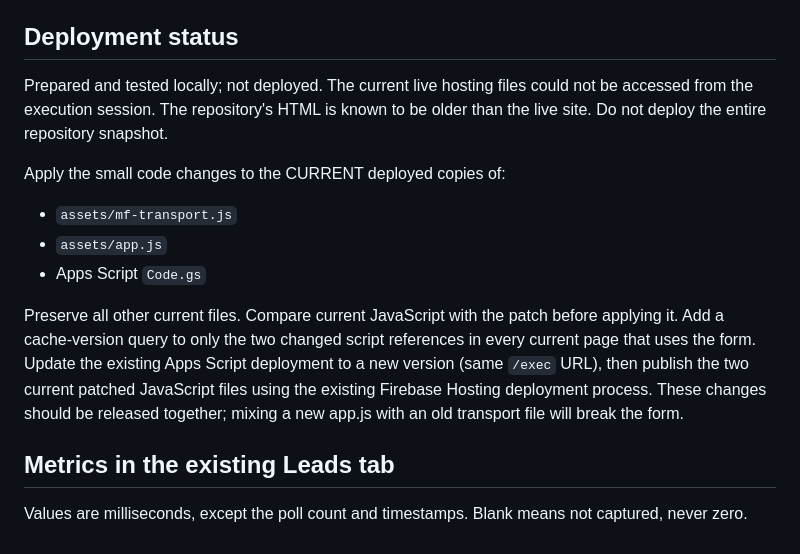
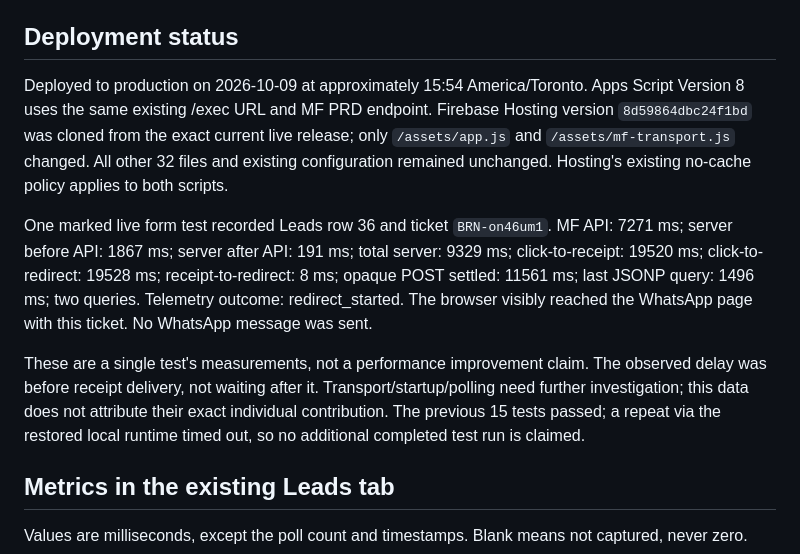
Before and after one commit to bfcvdias/Br-digital-cert, a Markdown page: TIMING-INTEGRATION.md, the part around the change. Rendered like a GitHub page.

Commit message:
Record production timing deployment and verified 19.53-second ticket redirect

```diff
--- a/TIMING-INTEGRATION.md
+++ b/TIMING-INTEGRATION.md
@@ -4,15 +4,11 @@ This change adds measurement to the existing MF production integration. It does
 
 ## Deployment status
 
-Prepared and tested locally; not deployed. The current live hosting files could not be accessed from the execution session. The repository's HTML is known to be older than the live site. Do not deploy the entire repository snapshot.
+Deployed to production on 2026-10-09 at approximately 15:54 America/Toronto. Apps Script Version 8 uses the same existing /exec URL and MF PRD endpoint. Firebase Hosting version `8d59864dbc24f1bd` was cloned from the exact current live release; only `/assets/app.js` and `/assets/mf-transport.js` changed. All other 32 files and existing configuration remained unchanged. Hosting's existing no-cache policy applies to both scripts.
 
-Apply the small code changes to the CURRENT deployed copies of:
+One marked live form test recorded Leads row 36 and ticket `BRN-on46um1`. MF API: 7271 ms; server before API: 1867 ms; server after API: 191 ms; total server: 9329 ms; click-to-receipt: 19520 ms; click-to-redirect: 19528 ms; receipt-to-redirect: 8 ms; opaque POST settled: 11561 ms; last JSONP query: 1496 ms; two queries. Telemetry outcome: redirect_started. The browser visibly reached the WhatsApp page with this ticket. No WhatsApp message was sent.
 
-- `assets/mf-transport.js`
-- `assets/app.js`
-- Apps Script `Code.gs`
-
-Preserve all other current files. Compare current JavaScript with the patch before applying it. Add a cache-version query to only the two changed script references in every current page that uses the form. Update the existing Apps Script deployment to a new version (same `/exec` URL), then publish the two current patched JavaScript files using the existing Firebase Hosting deployment process. These changes should be released together; mixing a new app.js with an old transport file will break the form.
+These are a single test's measurements, not a performance improvement claim. The observed delay was before receipt delivery, not waiting after it. Transport/startup/polling need further investigation; this data does not attribute their exact individual contribution. The previous 15 tests passed; a repeat via the restored local runtime timed out, so no additional completed test run is claimed.
 
 ## Metrics in the existing Leads tab
 
```
